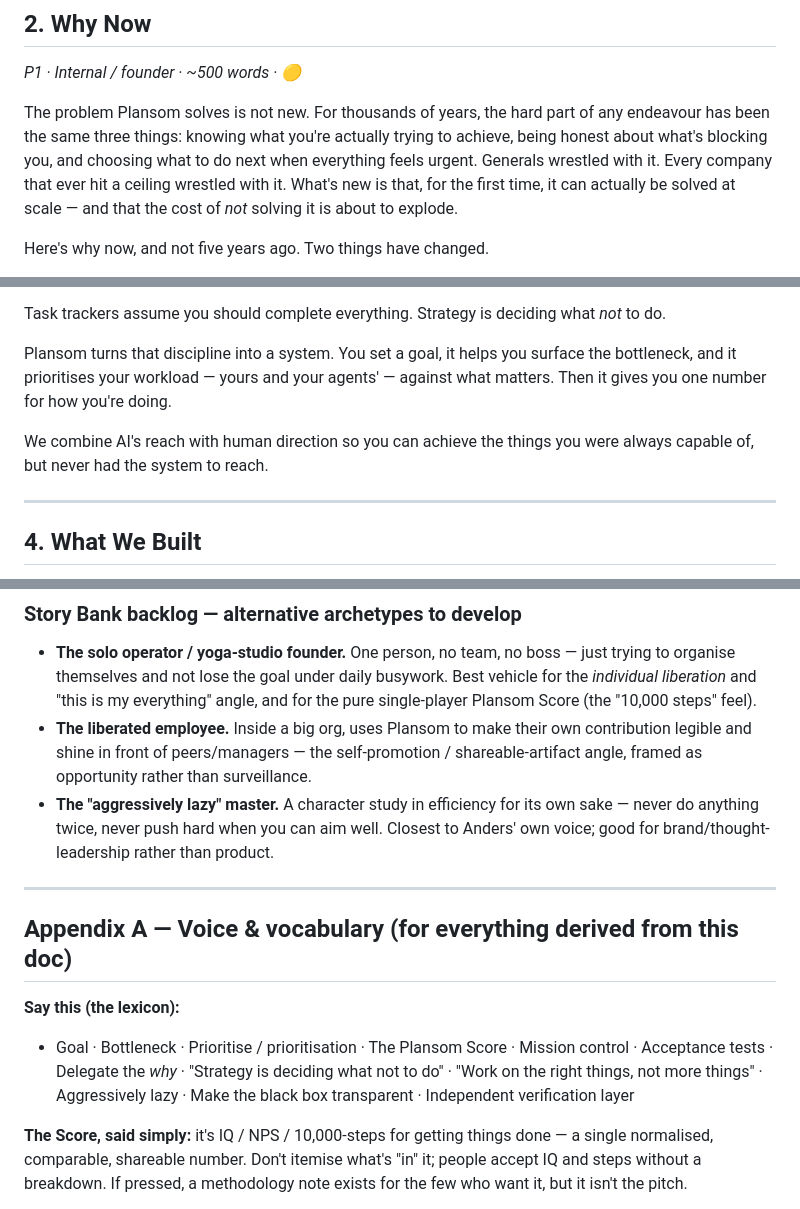
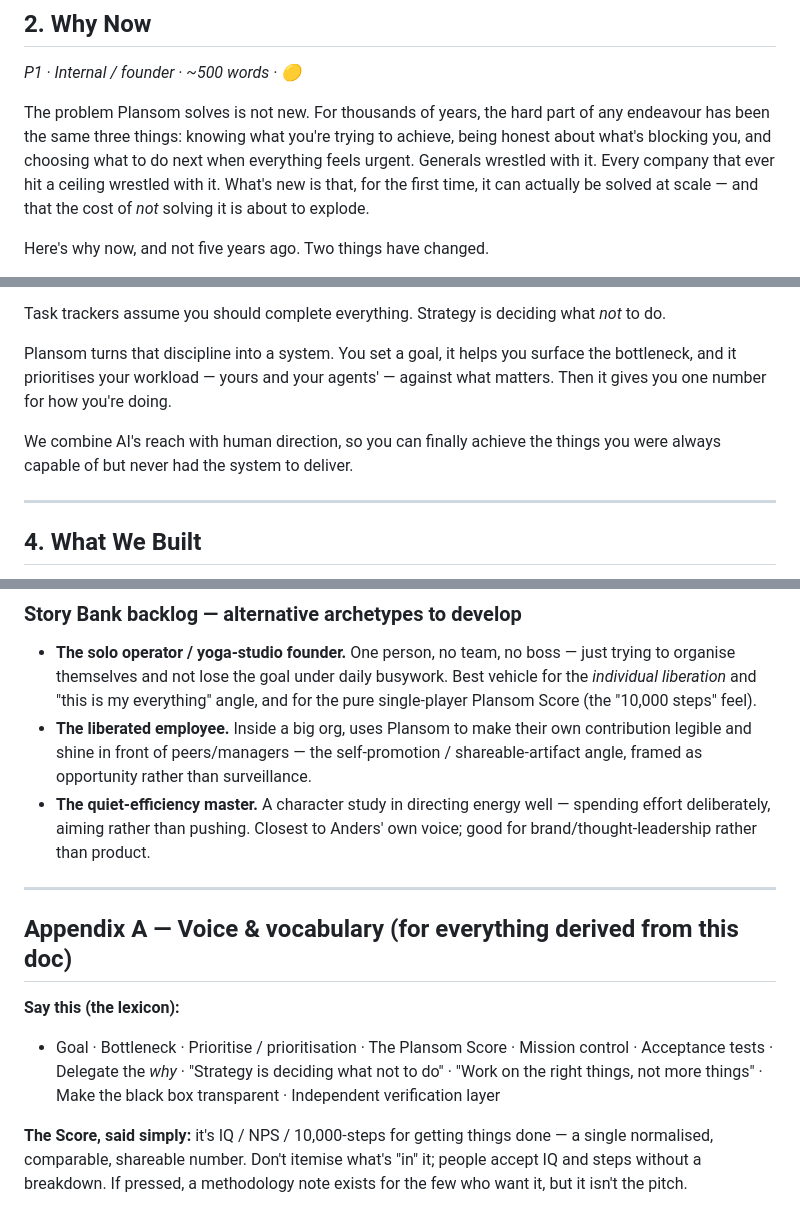
Before and after one commit to lucy-outstage/cowork-test, a Markdown page: messaging/master-doc.md, 3 parts joined by grey strips. Drawn GitHub-style.

Commit message:
Editorial pass: fix repeated words and stale 'aggressively lazy' language
- Big Idea: remove 'reach...reach' duplication in the closing sentence
- Why Now: trim a crutch 'actually'
- Story A: fix triple 'constraint' in one sentence
- Remove 'aggressively lazy' from the approved lexicon and rename the
  backlog archetype, consistent with dropping the phrase

Co-Authored-By: Claude Opus 4.8 <noreply@anthropic.com>
Claude-Session: https://claude.ai/code/session_01VbyrTh2QcRD3g9YfkAGaM7

```diff
--- a/messaging/master-doc.md
+++ b/messaging/master-doc.md
@@ -26,7 +26,7 @@ So Plansom started as a gentler idea than "work harder." It's the belief that th
 ## 2. Why Now
 *P1 · Internal / founder · ~500 words · 🟡*
 
-The problem Plansom solves is not new. For thousands of years, the hard part of any endeavour has been the same three things: knowing what you're actually trying to achieve, being honest about what's blocking you, and choosing what to do next when everything feels urgent. Generals wrestled with it. Every company that ever hit a ceiling wrestled with it. What's new is that, for the first time, it can actually be solved at scale — and that the cost of *not* solving it is about to explode.
+The problem Plansom solves is not new. For thousands of years, the hard part of any endeavour has been the same three things: knowing what you're trying to achieve, being honest about what's blocking you, and choosing what to do next when everything feels urgent. Generals wrestled with it. Every company that ever hit a ceiling wrestled with it. What's new is that, for the first time, it can actually be solved at scale — and that the cost of *not* solving it is about to explode.
 
 Here's why now, and not five years ago. Two things have changed.
 
@@ -49,7 +49,7 @@ Task trackers assume you should complete everything. Strategy is deciding what *
 
 Plansom turns that discipline into a system. You set a goal, it helps you surface the bottleneck, and it prioritises your workload — yours and your agents' — against what matters. Then it gives you one number for how you're doing.
 
-We combine AI's reach with human direction so you can achieve the things you were always capable of, but never had the system to reach.
+We combine AI's reach with human direction, so you can finally achieve the things you were always capable of but never had the system to deliver.
 
 ---
 
@@ -162,14 +162,14 @@ The feeling underneath this story isn't relief, exactly. It's *agency restored*.
 ### Story Bank backlog — alternative archetypes to develop
 - **The solo operator / yoga-studio founder.** One person, no team, no boss — just trying to organise themselves and not lose the goal under daily busywork. Best vehicle for the *individual liberation* and "this is my everything" angle, and for the pure single-player Plansom Score (the "10,000 steps" feel).
 - **The liberated employee.** Inside a big org, uses Plansom to make their own contribution legible and shine in front of peers/managers — the self-promotion / shareable-artifact angle, framed as opportunity rather than surveillance.
-- **The "aggressively lazy" master.** A character study in efficiency for its own sake — never do anything twice, never push hard when you can aim well. Closest to Anders' own voice; good for brand/thought-leadership rather than product.
+- **The quiet-efficiency master.** A character study in directing energy well — spending effort deliberately, aiming rather than pushing. Closest to Anders' own voice; good for brand/thought-leadership rather than product.
 
 ---
 
 ## Appendix A — Voice & vocabulary (for everything derived from this doc)
 
 **Say this (the lexicon):**
-- Goal · Bottleneck · Prioritise / prioritisation · The Plansom Score · Mission control · Acceptance tests · Delegate the *why* · "Strategy is deciding what not to do" · "Work on the right things, not more things" · Aggressively lazy · Make the black box transparent · Independent verification layer
+- Goal · Bottleneck · Prioritise / prioritisation · The Plansom Score · Mission control · Acceptance tests · Delegate the *why* · "Strategy is deciding what not to do" · "Work on the right things, not more things" · Make the black box transparent · Independent verification layer
 
 **The Score, said simply:** it's IQ / NPS / 10,000-steps for getting things done — a single normalised, comparable, shareable number. Don't itemise what's "in" it; people accept IQ and steps without a breakdown. If pressed, a methodology note exists for the few who want it, but it isn't the pitch.
 
```
Also changed, not shown: other parts of messaging/master-doc.md (+2 -2 lines).
